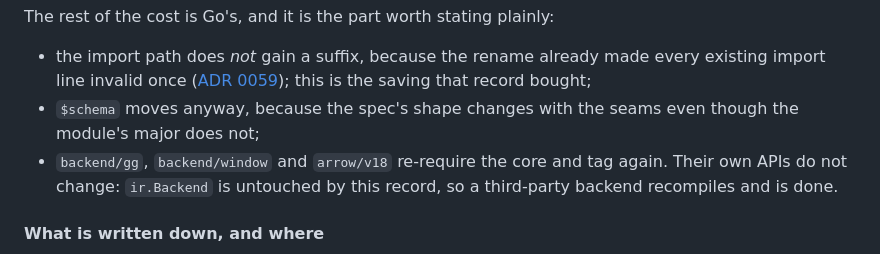
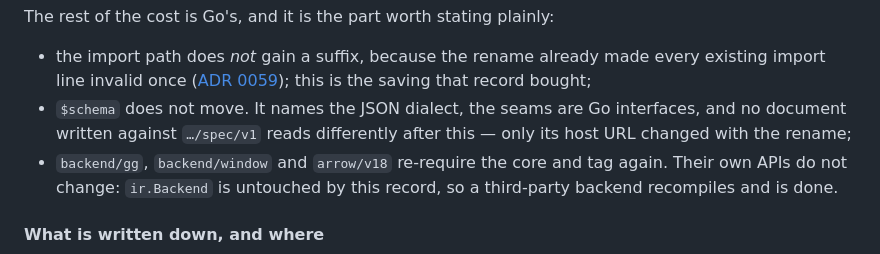
Before and after one commit to timzifer/figure, a Markdown page: docs/adr/0056-three-dimensional-charts.md, the part around the change. Rendered like a GitHub page.

Commit message:
docs/adr/0056: the seams do not move $schema
The amendment note said $schema moves with the widened seams. It does not:
the seams are Go interfaces, the JSON dialect is untouched, and a document
written against .../spec/v1 reads the same before and after. Only the host
in that URL changed, and it changed with the rename.

Co-Authored-By: Claude Opus 5 (1M context) <noreply@anthropic.com>
Claude-Session: https://claude.ai/code/session_01ERMe7NbZGU9FLbe6sV3NAQ

```diff
--- a/docs/adr/0056-three-dimensional-charts.md
+++ b/docs/adr/0056-three-dimensional-charts.md
@@ -149,8 +149,9 @@ The rest of the cost is Go's, and it is the part worth stating plainly:
 - the import path does *not* gain a suffix, because the rename already made
   every existing import line invalid once ([ADR 0059](0059-renaming-and-restarting-the-version.md));
   this is the saving that record bought;
-- `$schema` moves anyway, because the spec's shape changes with the seams even
-  though the module's major does not;
+- `$schema` does not move. It names the JSON dialect, the seams are Go
+  interfaces, and no document written against `…/spec/v1` reads differently
+  after this — only its host URL changed with the rename;
 - `backend/gg`, `backend/window` and `arrow/v18` re-require the core and tag
   again. Their own APIs do not change: `ir.Backend` is untouched by this
   record, so a third-party backend recompiles and is done.
```
